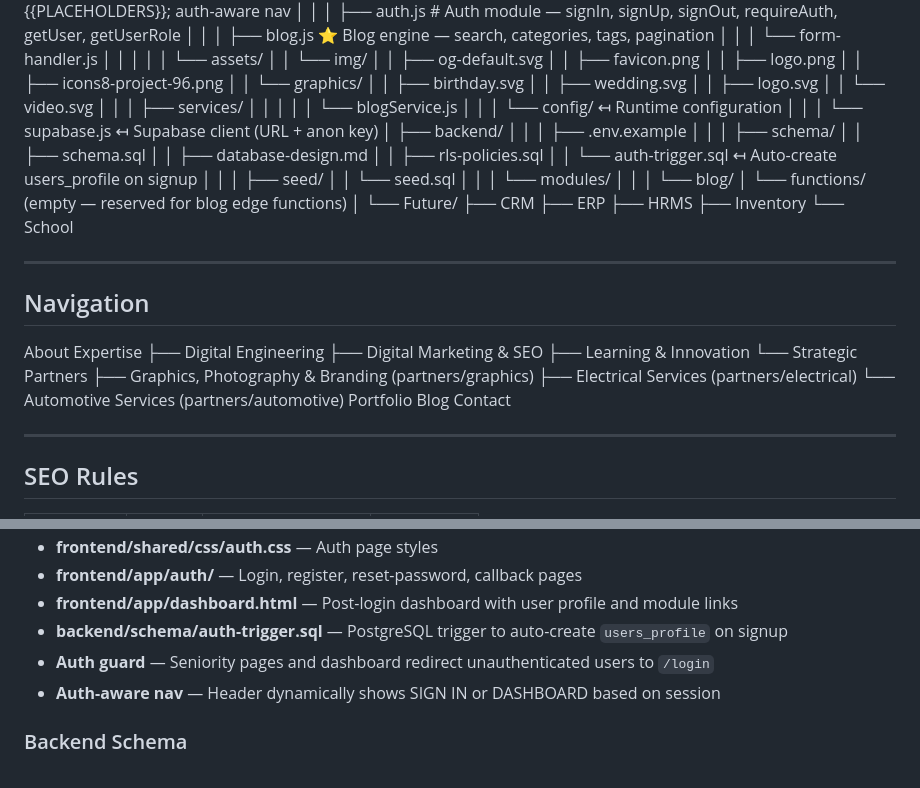
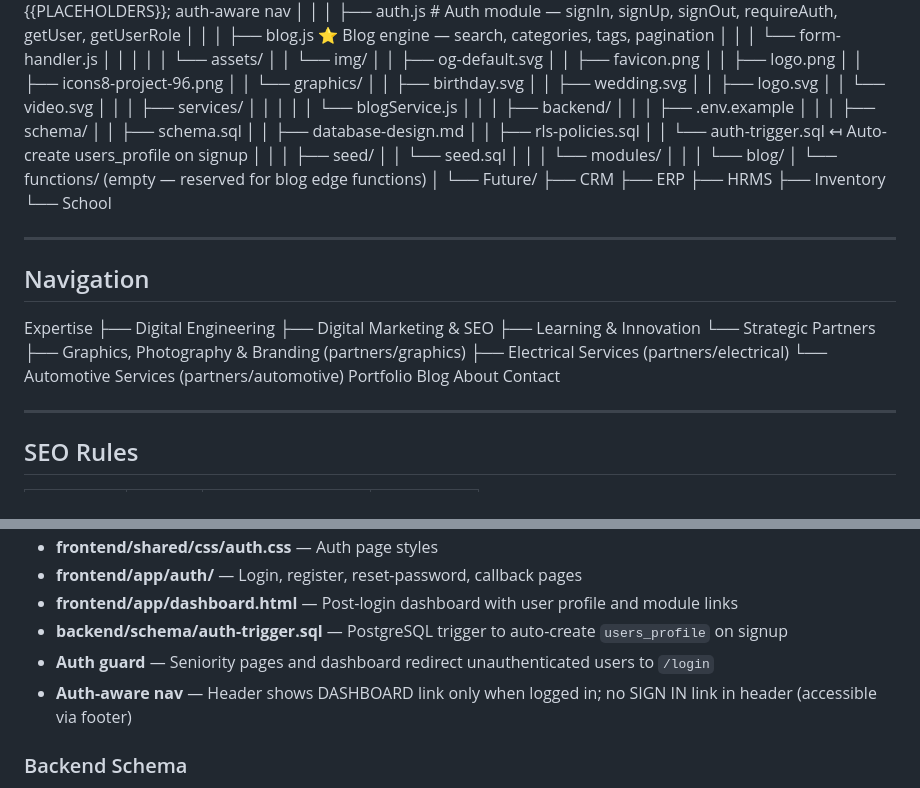
Before and after one commit to milindweb/aartitechservices, a Markdown page: structure.md, 2 parts joined by grey strips. GitHub-like rendering.

```diff
--- a/structure.md
+++ b/structure.md
@@ -138,9 +138,6 @@ mk9/
 │   │   │
 │   │   └── blogService.js
 │   │
-│   └── config/                      ↤ Runtime configuration
-│       │
-│       └── supabase.js              ↤ Supabase client (URL + anon key)
 │
 ├── backend/
 │   │
@@ -171,7 +168,6 @@ mk9/
 
 ## Navigation
 
-About
 Expertise
     ├── Digital Engineering
     ├── Digital Marketing & SEO
@@ -182,6 +178,7 @@ Expertise
         └── Automotive Services (partners/automotive)
 Portfolio
 Blog
+About
 Contact
 
 ---
@@ -331,7 +328,7 @@ Legacy redirects (301):
 - **frontend/app/dashboard.html** — Post-login dashboard with user profile and module links
 - **backend/schema/auth-trigger.sql** — PostgreSQL trigger to auto-create `users_profile` on signup
 - **Auth guard** — Seniority pages and dashboard redirect unauthenticated users to `/login`
-- **Auth-aware nav** — Header dynamically shows SIGN IN or DASHBOARD based on session
+- **Auth-aware nav** — Header shows DASHBOARD link only when logged in; no SIGN IN link in header (accessible via footer)
 
 ### Backend Schema
 - **backend/schema/schema.sql** — Core tables, indexes, RLS policies
```
Also changed, not shown: CHANGELOG.md (+20 -0 lines), README.md (+2 -2 lines).
